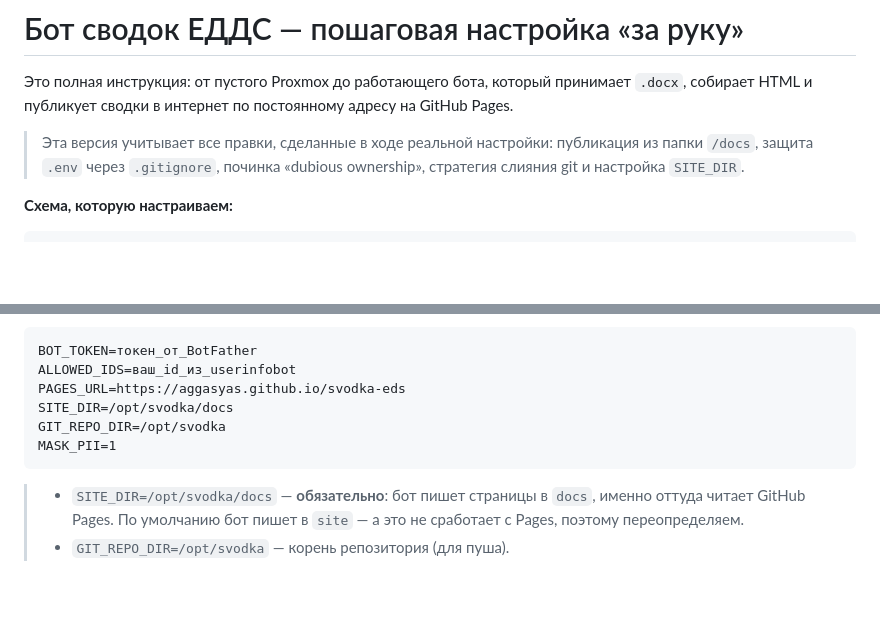
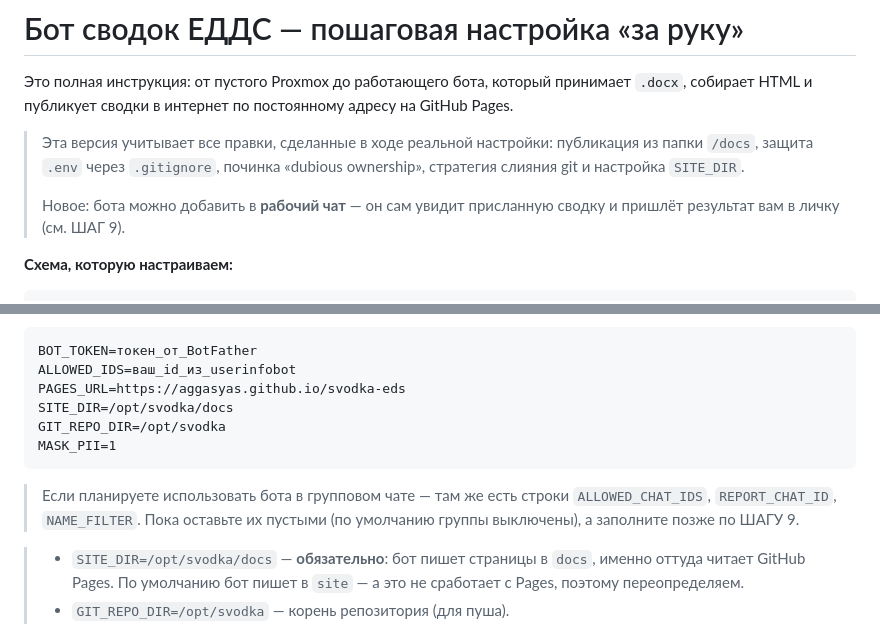
Before and after one commit to Aggasyas/svodka-eds, a Markdown page: bot/INSTRUKCIYA.md, 2 parts joined by grey strips. Rendered like a GitHub page; blank space fills up the shorter version.

````diff
--- a/bot/INSTRUKCIYA.md
+++ b/bot/INSTRUKCIYA.md
@@ -7,6 +7,9 @@
 > Эта версия учитывает все правки, сделанные в ходе реальной настройки:
 > публикация из папки `/docs`, защита `.env` через `.gitignore`, починка
 > «dubious ownership», стратегия слияния git и настройка `SITE_DIR`.
+>
+> Новое: бота можно добавить в **рабочий чат** — он сам увидит присланную
+> сводку и пришлёт результат вам в личку (см. ШАГ 9).
 
 **Схема, которую настраиваем:**
 
@@ -304,6 +307,10 @@ GIT_REPO_DIR=/opt/svodka
 MASK_PII=1
 ```
 
+> Если планируете использовать бота в групповом чате — там же есть строки
+> `ALLOWED_CHAT_IDS`, `REPORT_CHAT_ID`, `NAME_FILTER`. Пока оставьте их пустыми
+> (по умолчанию группы выключены), а заполните позже по ШАГУ 9.
+
 > - `SITE_DIR=/opt/svodka/docs` — **обязательно**: бот пишет страницы в `docs`,
 >   именно оттуда читает GitHub Pages. По умолчанию бот пишет в `site` — а это
 >   не сработает с Pages, поэтому переопределяем.
````
Also changed, not shown: other parts of bot/INSTRUKCIYA.md (+81 -0 lines).
